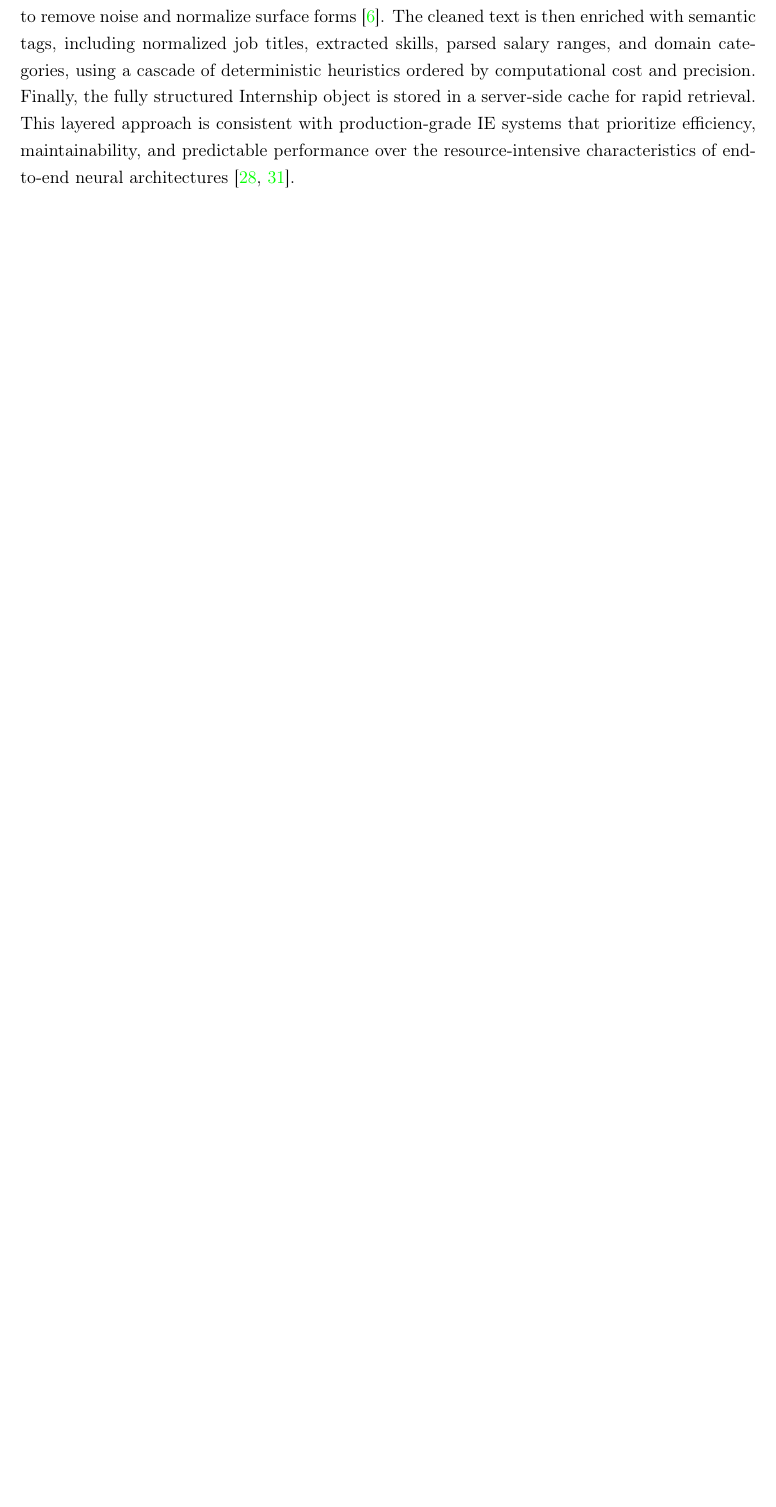
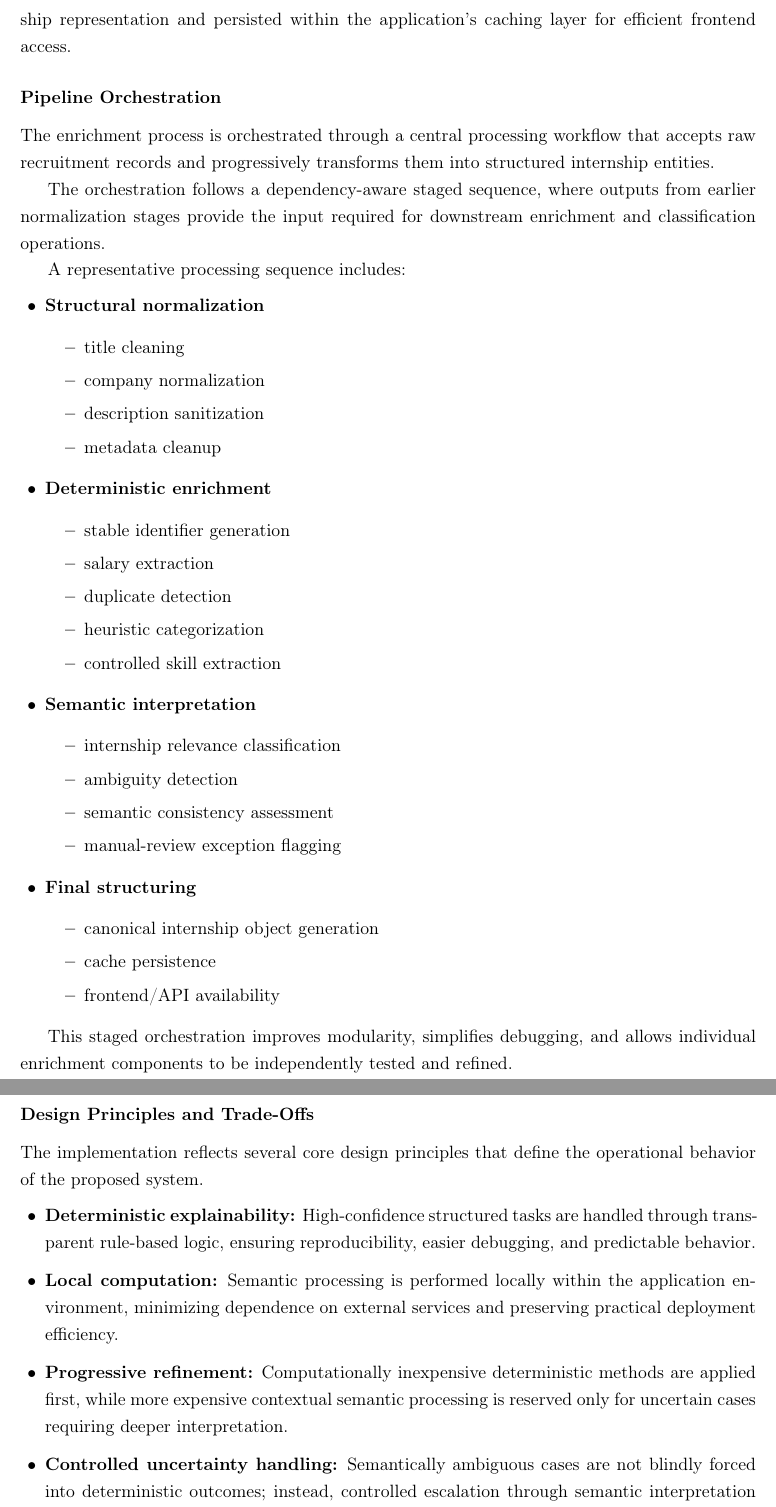
Before and after one commit to muadhbelkacem/c31, a LaTeX thesis (thesis.tex, which reads chapters/chapter5.tex): part of page 57 of 89 before the commit and two parts of pages 58 and 59 of 91 after it, the two joined at a grey line, cut at the place of the change, the shorter picture padded with empty space. Compiled offline with pdfLaTeX.

Commit message:
Chapter 5 Deterministic Attribute Normalization

```diff
--- a/chapters/chapter5.tex
+++ b/chapters/chapter5.tex
@@ -181,3 +189,2 @@ The semantic enrichment pipeline is the computational core of the system. It tra
 
 \subsection{Pipeline Architecture and Data Flow}
-The enrichment pipeline operates on a defined ``clean-enrich-structure'' sequence, a design pattern that ensures each processing stage receives data of progressively higher quality and semantic density. Data arriving from web scrapers or manual JSON uploads first undergoes sanitization to remove noise and normalize surface forms~\cite{chu2016data}. The cleaned text is then enriched with semantic tags, including normalized job titles, extracted skills, parsed salary ranges, and domain categories, using a cascade of deterministic heuristics ordered by computational cost and precision. Finally, the fully structured Internship object is stored in a server-side cache for rapid retrieval. This layered approach is consistent with production-grade IE systems that prioritize efficiency, maintainability, and predictable performance over the resource-intensive characteristics of end-to-end neural architectures~\cite{sarawagi2008information, schwartz2020green}.
@@ -184,3 +202,58 @@ The enrichment pipeline operates on a defined ``clean-enrich-structure'' sequenc
+Finally, semantically enriched internship records are transformed into the structured Internship representation and persisted within the application’s caching layer for efficient frontend access.
+
+\subsubsection{Pipeline Orchestration}
+
+The enrichment process is orchestrated through a central processing workflow that accepts raw recruitment records and progressively transforms them into structured internship entities.
+
+The orchestration follows a dependency-aware staged sequence, where outputs from earlier normalization stages provide the input required for downstream enrichment and classification operations.
+
+A representative processing sequence includes:
+
+\begin{itemize}[leftmargin=1.4em,itemsep=0.25em,topsep=0.25em]
+    \item \textbf{Structural normalization}
+    \begin{itemize}
+      \item title cleaning
+      \item company normalization
+      \item description sanitization
+      \item metadata cleanup
+    \end{itemize}
+    \item \textbf{Deterministic enrichment}
+    \begin{itemize}
+      \item stable identifier generation
+      \item salary extraction
+      \item duplicate detection
+      \item heuristic categorization
+      \item controlled skill extraction
+    \end{itemize}
+    \item \textbf{Semantic interpretation}
+    \begin{itemize}
+      \item internship relevance classification
+      \item ambiguity detection
+      \item semantic consistency assessment
+      \item manual-review exception flagging
+    \end{itemize}
+    \item \textbf{Final structuring}
+    \begin{itemize}
+      \item canonical internship object generation
+      \item cache persistence
+      \item frontend/API availability
+    \end{itemize}
+\end{itemize}
+
+This staged orchestration improves modularity, simplifies debugging, and allows individual enrichment components to be independently tested and refined.
+
+\subsubsection{Design Principles and Trade-Offs}
+
+The implementation reflects several core design principles that define the operational behavior of the proposed system.
+
+\begin{itemize}[leftmargin=1.4em,itemsep=0.25em,topsep=0.25em]
+    \item \textbf{Deterministic explainability:} High-confidence structured tasks are handled through transparent rule-based logic, ensuring reproducibility, easier debugging, and predictable behavior.
+    \item \textbf{Local computation:} Semantic processing is performed locally within the application environment, minimizing dependence on external services and preserving practical deployment efficiency.
+    \item \textbf{Progressive refinement:} Computationally inexpensive deterministic methods are applied first, while more expensive contextual semantic processing is reserved only for uncertain cases requiring deeper interpretation.
+    \item \textbf{Controlled uncertainty handling:} Semantically ambiguous cases are not blindly forced into deterministic outcomes; instead, controlled escalation through semantic interpretation or manual review preserves system trustworthiness.
+\end{itemize}
+
+These principles directly address the central thesis objective of balancing semantic effectiveness with practical computational efficiency on commodity hardware [38, 53].
 
 \subsection{Pipeline Orchestration}
 The enrichment process is orchestrated by a central enrichInternship procedure, which accepts a raw data object and returns a fully structured Internship entity. The orchestration follows a strict topological order, where each function's output serves as the input to subsequent stages. This linear, dependency-managed design simplifies debugging, facilitates unit testing of individual enrichment modules, and reduces the risk that errors in one stage will propagate unpredictably into downstream processes. Figure~\ref{fig:enrichment-lifecycle} illustrates the lifecycle of an individual item as it traverses the enrichment pipeline, from initial ingestion through each processing module to final storage in the structured cache. The diagram highlights the interaction between the main data loop and the specialized enrichment components, emphasizing the sequential dependency chain and the collision-checking mechanism in the identifier generation stage. The top-level enrichment algorithm is presented below.
```
Also changed, not shown: chapters/chapter5.tex (21 more changed lines).
